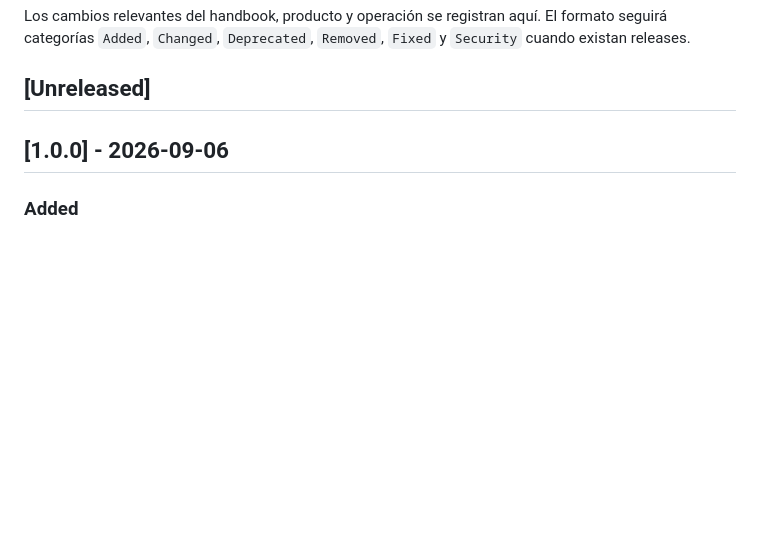
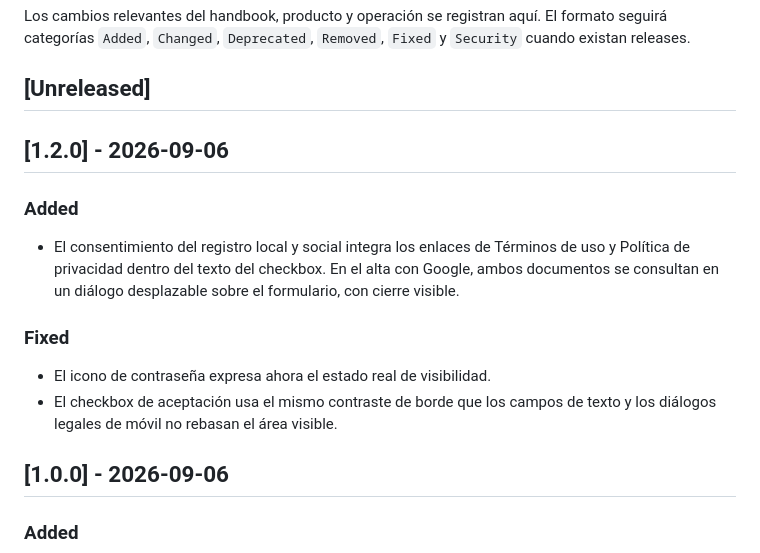
Before and after one commit to joseantoniogarciay/TournamentsManager, a Markdown page: CHANGELOG.md, the part around the change. GitHub-like rendering; blank space fills up the shorter version.

Commit message:
docs(release): prepare v1.2.0

```diff
--- a/CHANGELOG.md
+++ b/CHANGELOG.md
@@ -5,6 +5,21 @@ formato seguirá categorías `Added`, `Changed`, `Deprecated`, `Removed`, `Fixed
 `Security` cuando existan releases.
 
 ## [Unreleased]
+
+## [1.2.0] - 2026-09-06
+
+### Added
+
+- El consentimiento del registro local y social integra los enlaces de Términos
+  de uso y Política de privacidad dentro del texto del checkbox. En el alta con
+  Google, ambos documentos se consultan en un diálogo desplazable sobre el
+  formulario, con cierre visible.
+
+### Fixed
+
+- El icono de contraseña expresa ahora el estado real de visibilidad.
+- El checkbox de aceptación usa el mismo contraste de borde que los campos de
+  texto y los diálogos legales de móvil no rebasan el área visible.
 
 ## [1.0.0] - 2026-09-06
 
```
